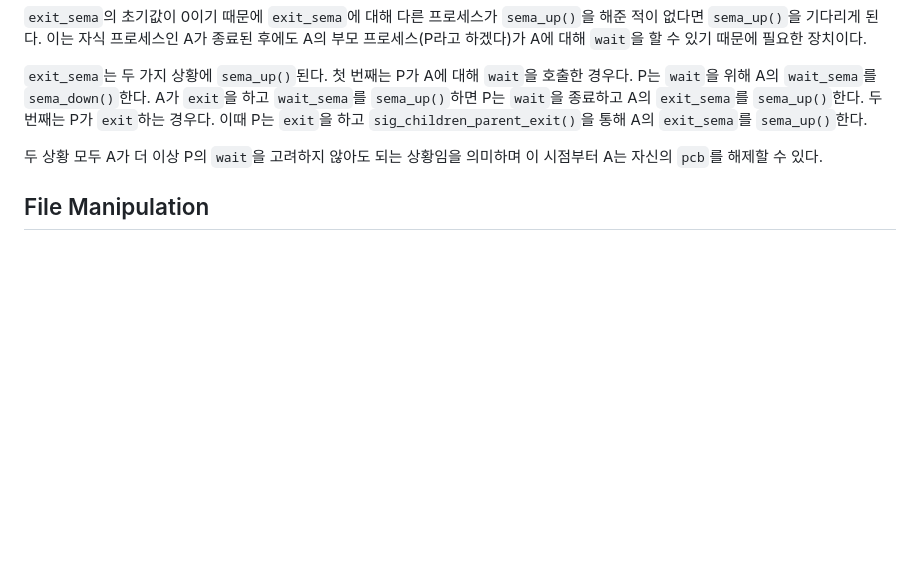
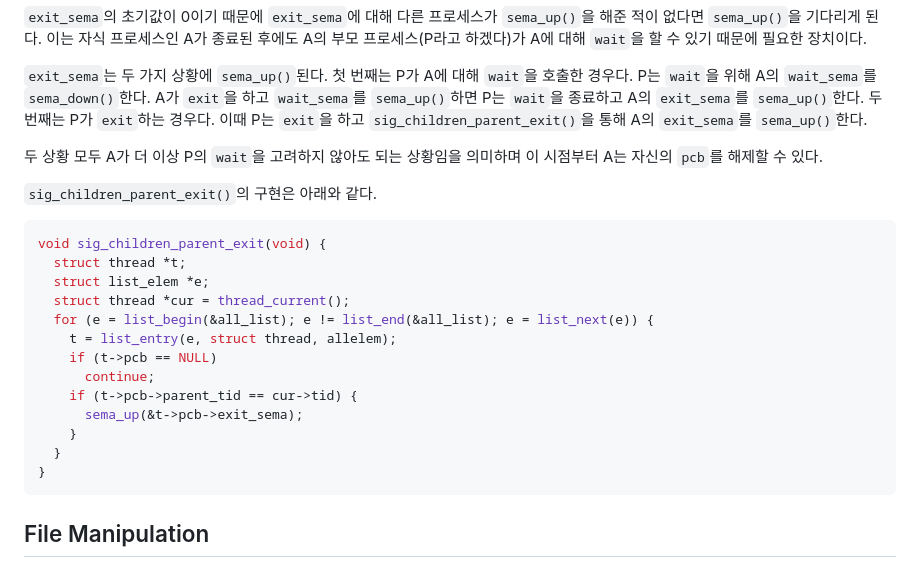
Before and after one commit to happyhappy-jun/CSED312-pintos, a Markdown page: docs/p2/p2_final_report.md, the part around the change. Rendered like a GitHub page; blank space fills up the shorter version.

Commit message:
syscall exit sig_children_parent_exit() 구현 추가

````diff
--- a/docs/p2/p2_final_report.md
+++ b/docs/p2/p2_final_report.md
@@ -559,6 +559,23 @@ A가 `exit`을 하고 `wait_sema`를 `sema_up()`하면 P는 `wait`을 종료하
 
 두 상황 모두 A가 더 이상 P의 `wait`을 고려하지 않아도 되는 상황임을 의미하며 이 시점부터 A는 자신의 `pcb`를 해제할 수 있다.
 
+`sig_children_parent_exit()`의 구현은 아래와 같다.
+
+```c
+void sig_children_parent_exit(void) {
+  struct thread *t;
+  struct list_elem *e;
+  struct thread *cur = thread_current();
+  for (e = list_begin(&all_list); e != list_end(&all_list); e = list_next(e)) {
+    t = list_entry(e, struct thread, allelem);
+    if (t->pcb == NULL)
+      continue;
+    if (t->pcb->parent_tid == cur->tid) {
+      sema_up(&t->pcb->exit_sema);
+    }
+  }
+}
+```
 ## File Manipulation
 
 # Denying Writes to Executables
````
